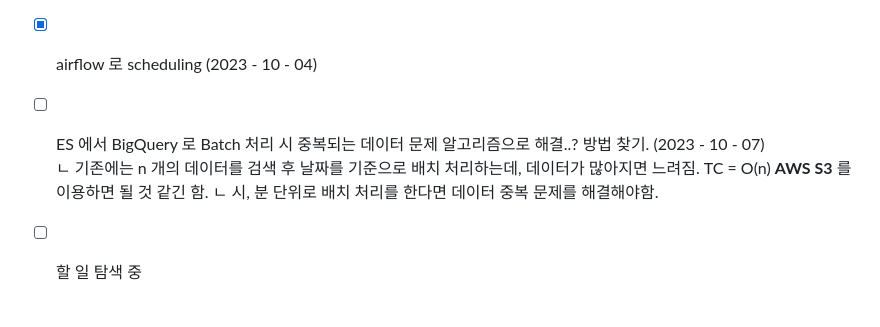
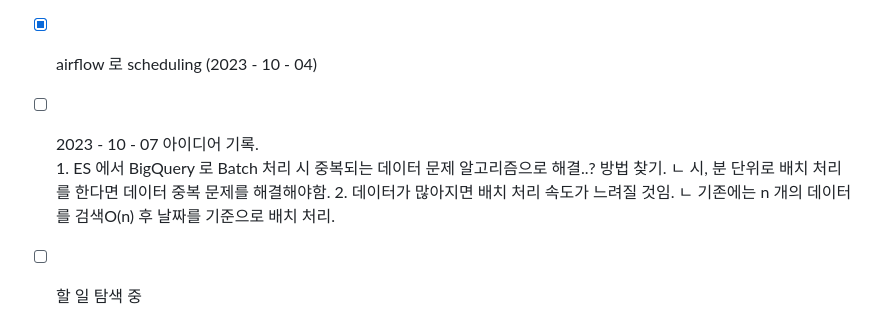
Before and after one commit to OwenKimcertified/ELK_Stack, a Markdown page: README.md, the part around the change. GitHub-like rendering.

```diff
--- a/README.md
+++ b/README.md
@@ -118,9 +118,12 @@ Airflow 를 활용한 DW(BigQuery) 로 데이터 배치처리.
 
 - [X] airflow 로 scheduling (2023 - 10 - 04)
 
-- [ ] ES 에서 BigQuery 로 Batch 처리 시 중복되는 데이터 문제 알고리즘으로 해결..? 방법 찾기. (2023 - 10 - 07)
-      ㄴ 기존에는 n 개의 데이터를 검색 후 날짜를 기준으로 배치 처리하는데, 데이터가 많아지면 느려짐. TC = O(n) __AWS S3__ 를 이용하면 될 것 같긴 함.
-      ㄴ 시, 분 단위로 배치 처리를 한다면 데이터 중복 문제를 해결해야함.
+- [ ] 2023 - 10 - 07 아이디어 기록.
+      1. ES 에서 BigQuery 로 Batch 처리 시 중복되는 데이터 문제 알고리즘으로 해결..? 방법 찾기.
+         ㄴ 시, 분 단위로 배치 처리를 한다면 데이터 중복 문제를 해결해야함.
+      2. 데이터가 많아지면 배치 처리 속도가 느려질 것임.
+         ㄴ 기존에는 n 개의 데이터를 검색O(n) 후 날짜를 기준으로 배치 처리.
+
 - [ ] 할 일 탐색 중
 
 # Postman (api check)
```
